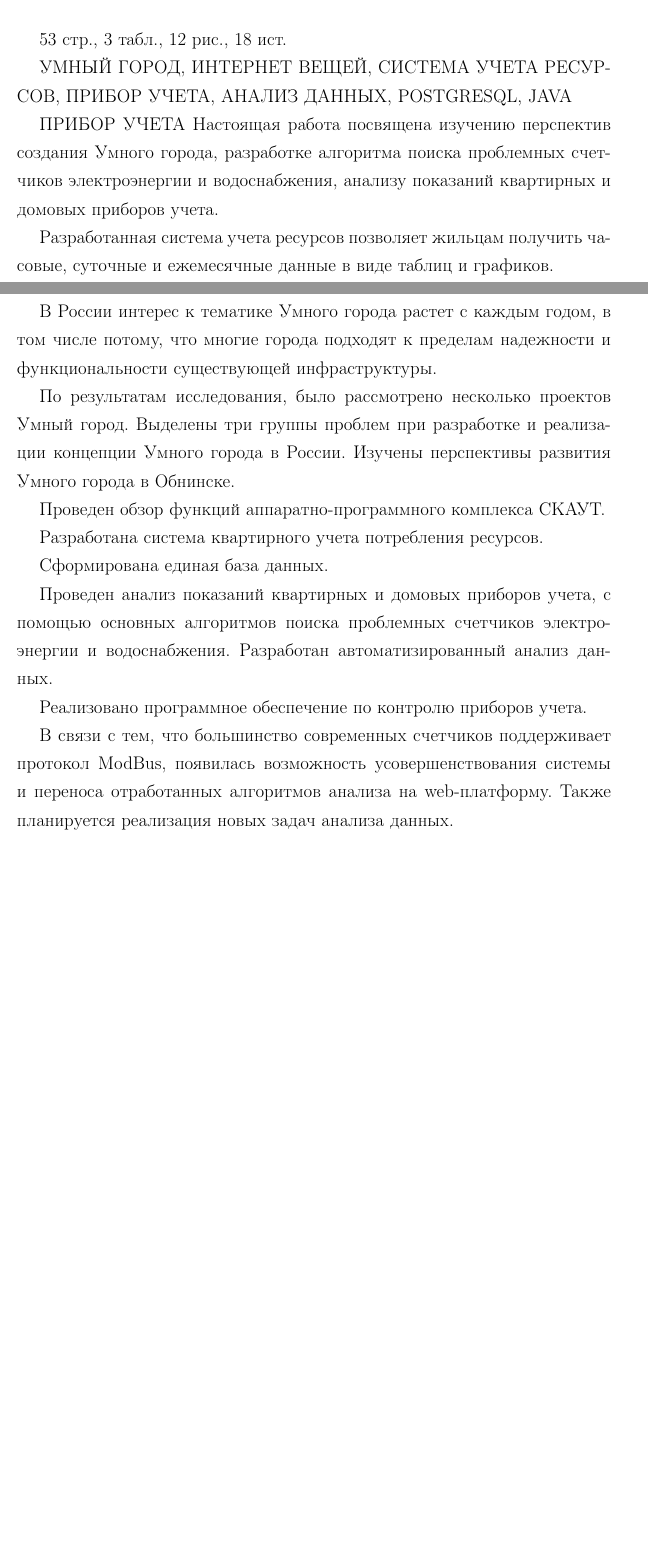
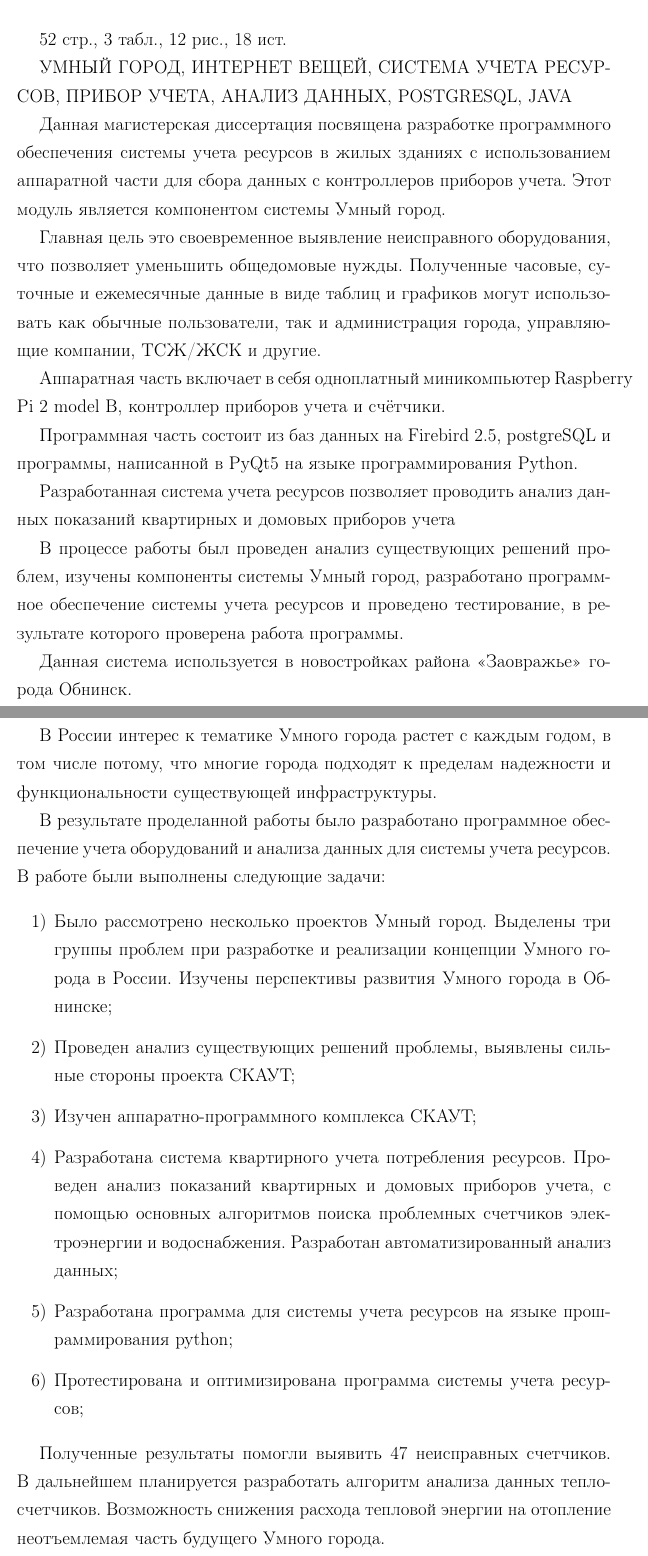
Before and after one commit to AleksKuzn/Mag-VKR, a LaTeX document (nir4ist-master/MAG_disser.tex): two parts of pages 2 and 48 of 53 before the commit and two parts of pages 2 and 48 of 52 after it, joined at a grey line, cut so that both start at the same text, the shorter picture padded with empty space. Compiled offline with pdfLaTeX.

Commit message:
Add files via upload

```diff
--- a/nir4ist-master/MAG_disser.tex
+++ b/nir4ist-master/MAG_disser.tex
@@ -184,10 +184,20 @@
 
 УМНЫЙ ГОРОД, ИНТЕРНЕТ ВЕЩЕЙ, СИСТЕМА УЧЕТА РЕСУРСОВ, ПРИБОР УЧЕТА, АНАЛИЗ ДАННЫХ, POSTGRESQL, JAVA
 
-ПРИБОР УЧЕТА
-Настоящая работа посвящена изучению перспектив создания Умного города, разработке алгоритма поиска проблемных счетчиков электроэнергии и водоснабжения, анализу показаний квартирных и домовых приборов учета.
+Данная магистерская диссертация посвящена разработке программного обеспечения системы учета ресурсов в жилых зданиях с использованием аппаратной части для сбора данных с контроллеров приборов учета. Этот модуль является компонентом системы Умный город.
 
-Разработанная система учета ресурсов позволяет жильцам получить часовые, суточные и ежемесячные данные в виде таблиц и графиков.
+Главная цель это своевременное выявление неисправного оборудования, что позволяет уменьшить общедомовые нужды.
+Полученные часовые, суточные и ежемесячные данные в виде таблиц и графиков могут использовать как обычные пользователи, так и администрация города, управляющие компании, ТСЖ/ЖСК и другие.
+
+Аппаратная часть включает в себя одноплатный миникомпьютер Raspberry Pi 2 model B, контроллер приборов учета и счётчики.
+
+Программная часть состоит из баз данных на Firebird 2.5, postgreSQL и программы, написанной в PyQt5 на языке программирования Python.
+
+Разработанная система учета ресурсов позволяет проводить анализ данных показаний квартирных и домовых приборов учета
+
+В процессе работы был проведен анализ существующих решений проблем, изучены компоненты системы Умный город, разработано программное обеспечение системы учета ресурсов и проведено тестирование, в результате которого проверена работа программы.
+
+Данная система используется в новостройках района «Заовражье» города Обнинск.
 
 \pagebreak
 \thispagestyle{empty}
@@ -252,19 +269,19 @@
 
 В России интерес к тематике Умного города растет с каждым годом, в том числе потому, что многие города подходят к пределам надежности и функциональности существующей инфраструктуры.
 
-По результатам исследования, было рассмотрено несколько проектов Умный город. Выделены три группы проблем при разработке и реализации концепции Умного города в России. Изучены перспективы развития Умного города в Обнинске.
+В результате проделанной работы было разработано программное обеспечение учета оборудований и анализа данных для системы учета ресурсов.
+В работе были выполнены следующие задачи:
 
-Проведен обзор функций аппаратно-программного комплекса СКАУТ.
+\begin{enumerate}
+	\item Было рассмотрено несколько проектов Умный город. Выделены три группы проблем при разработке и реализации концепции Умного города в России. Изучены перспективы развития Умного города в Обнинске;
+	\item Проведен анализ существующих решений проблемы, выявлены сильные стороны проекта СКАУТ;
+	\item Изучен аппаратно-программного комплекса СКАУТ;
+	\item Разработана система квартирного учета потребления ресурсов. Проведен анализ показаний квартирных и домовых приборов учета, с помощью основных алгоритмов поиска проблемных счетчиков электроэнергии и водоснабжения. Разработан автоматизированный анализ данных;
+	\item Разработана программа для системы учета ресурсов на языке прошраммирования python;
+	\item Протестирована и оптимизирована программа системы учета ресурсов;
+\end{enumerate}
 
-Разработана система квартирного учета потребления ресурсов.
-
-Сформирована единая база данных.
-
-Проведен анализ показаний квартирных и домовых приборов учета, с помощью основных алгоритмов поиска проблемных счетчиков электроэнергии и водоснабжения. Разработан автоматизированный анализ данных.
-
-Реализовано программное обеспечение по контролю приборов учета.
-
-В связи с тем, что большинство современных счетчиков поддерживает протокол ModBus, появилась возможность усовершенствования системы и переноса отработанных алгоритмов анализа на web-платформу. Также планируется реализация новых задач анализа данных.
+Полученные результаты помогли выявить 47 неисправных счетчиков. В дальнейшем планируется разработать алгоритм анализа данных теплосчетчиков. Возможность снижения расхода тепловой энергии на отопление неотъемлемая часть будущего Умного города.
 
 
 % оформление библиографии - вариант с БД
```
Also changed, not shown: nir4ist-master/part4.tex (+1 -1 lines), nir4ist-master/MAG_disser.pdf, nir4ist-master/MAG_disser.tex (48 more changed lines). Lines whose indentation alone changed are shown as unchanged.
